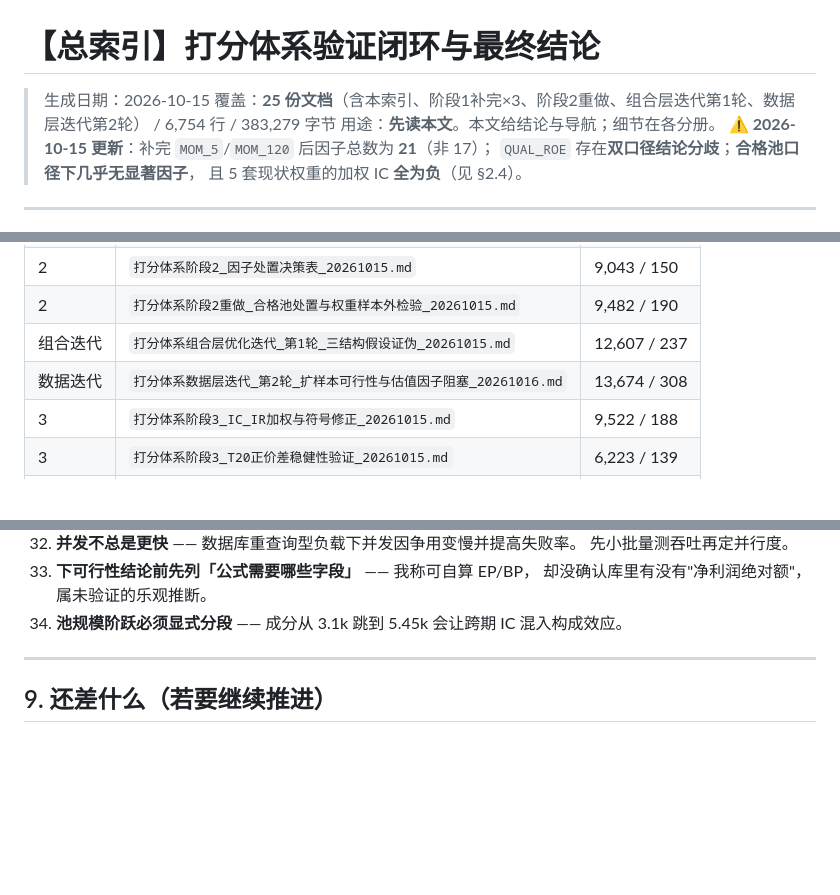
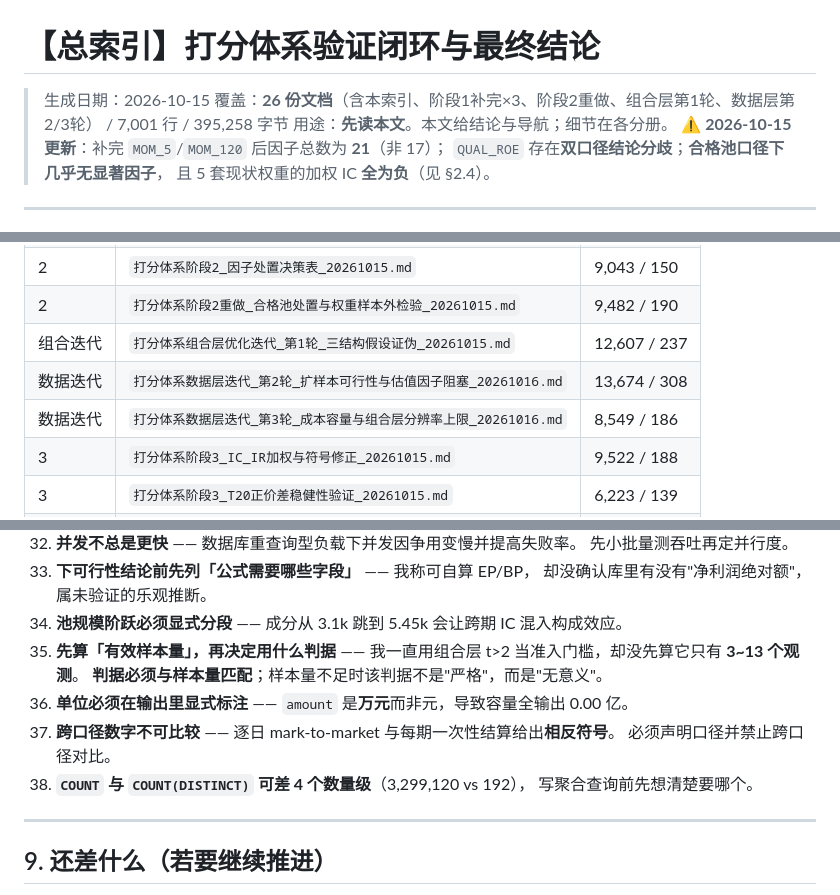
Before and after one commit to Chimaeras/quant-trading-system, a Markdown page: docs/【总索引】打分体系验证闭环与最终结论_20261015.md, 3 parts joined by grey strips. GitHub-like rendering; blank space fills up the shorter version.

```diff
--- a/docs/【总索引】打分体系验证闭环与最终结论_20261015.md
+++ b/docs/【总索引】打分体系验证闭环与最终结论_20261015.md
@@ -1,7 +1,7 @@
 # 【总索引】打分体系验证闭环与最终结论
 
 > 生成日期：2026-10-15
-> 覆盖：**25 份文档**（含本索引、阶段1补完×3、阶段2重做、组合层迭代第1轮、数据层迭代第2轮） / 6,754 行 / 383,279 字节
+> 覆盖：**26 份文档**（含本索引、阶段1补完×3、阶段2重做、组合层第1轮、数据层第2/3轮） / 7,001 行 / 395,258 字节
 > 用途：**先读本文**。本文给结论与导航；细节在各分册。
 > ⚠️ **2026-10-15 更新**：补完 `MOM_5`/`MOM_120` 后因子总数为 **21**（非 17）；
 > `QUAL_ROE` 存在**双口径结论分歧**；**合格池口径下几乎无显著因子**，
@@ -465,6 +517,7 @@ n=17 时 ρ≥0.485 即 p<0.05 ⟹ **T+5 的 ρ=0.667 在 p<0.01 水平显著**
 | 2 | `打分体系阶段2重做_合格池处置与权重样本外检验_20261015.md` | 9,482 / 190 |
 | 组合迭代 | `打分体系组合层优化迭代_第1轮_三结构假设证伪_20261015.md` | 12,607 / 237 |
 | 数据迭代 | `打分体系数据层迭代_第2轮_扩样本可行性与估值因子阻塞_20261016.md` | 13,674 / 308 |
+| 数据迭代 | `打分体系数据层迭代_第3轮_成本容量与组合层分辨率上限_20261016.md` | 8,549 / 186 |
 | 3 | `打分体系阶段3_IC_IR加权与符号修正_20261015.md` | 9,522 / 188 |
 | 3 | `打分体系阶段3_T20正价差稳健性验证_20261015.md` | 6,223 / 139 |
 | 4 | `打分体系阶段4_换手率与成本敏感性_20261015.md` | 5,458 / 118 |
@@ -539,6 +592,14 @@ n=17 时 ρ≥0.485 即 p<0.05 ⟹ **T+5 的 ρ=0.667 在 p<0.01 水平显著**
 33. **下可行性结论前先列「公式需要哪些字段」** —— 我称可自算 EP/BP，
     却没确认库里有没有"净利润绝对额"，属未验证的乐观推断。
 34. **池规模阶跃必须显式分段** —— 成分从 3.1k 跳到 5.45k 会让跨期 IC 混入构成效应。
+35. **先算「有效样本量」，再决定用什么判据** ——
+    我一直用组合层 t>2 当准入门槛，却没先算它只有 **3~13 个观测**。
+    **判据必须与样本量匹配**；样本量不足时该判据不是"严格"，而是"无意义"。
+36. **单位必须在输出里显式标注** —— `amount` 是**万元**而非元，导致容量全输出 0.00 亿。
+37. **跨口径数字不可比较** —— 逐日 mark-to-market 与每期一次性结算给出**相反符号**。
+    必须声明口径并禁止跨口径对比。
+38. **`COUNT` 与 `COUNT(DISTINCT)` 可差 4 个数量级**（3,299,120 vs 192），
+    写聚合查询前先想清楚要哪个。
 
 ---
 
```
Also changed, not shown: other parts of docs/【总索引】打分体系验证闭环与最终结论_20261015.md (+52 -0 lines), docs/打分体系数据层迭代_第3轮_成本容量与组合层分辨率上限_20261016.md (added, +186 -0 lines).
